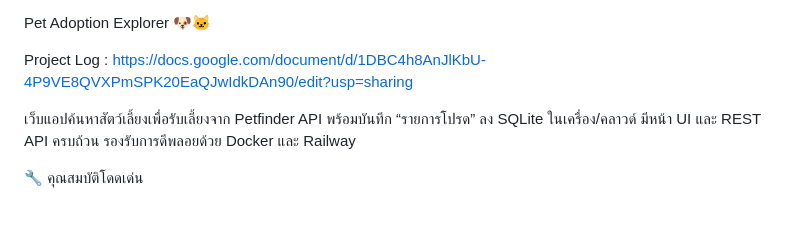
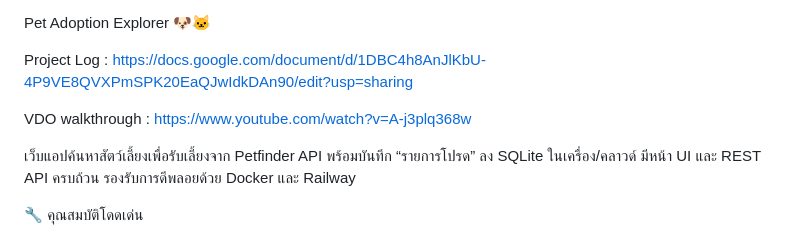
Before and after one commit to krit633806374-2/pet-adoption-explorer, a Markdown page: README.md, the part around the change. Drawn GitHub-style; blank space fills up the shorter version.

```diff
--- a/README.md
+++ b/README.md
@@ -1,6 +1,8 @@
 Pet Adoption Explorer 🐶🐱
 
 Project Log : https://docs.google.com/document/d/1DBC4h8AnJlKbU-4P9VE8QVXPmSPK20EaQJwIdkDAn90/edit?usp=sharing
+
+VDO walkthrough : https://www.youtube.com/watch?v=A-j3plq368w
 
 เว็บแอปค้นหาสัตว์เลี้ยงเพื่อรับเลี้ยงจาก Petfinder API พร้อมบันทึก “รายการโปรด” ลง SQLite ในเครื่อง/คลาวด์ มีหน้า UI และ REST API ครบถ้วน รองรับการดีพลอยด้วย Docker และ Railway
 
```
